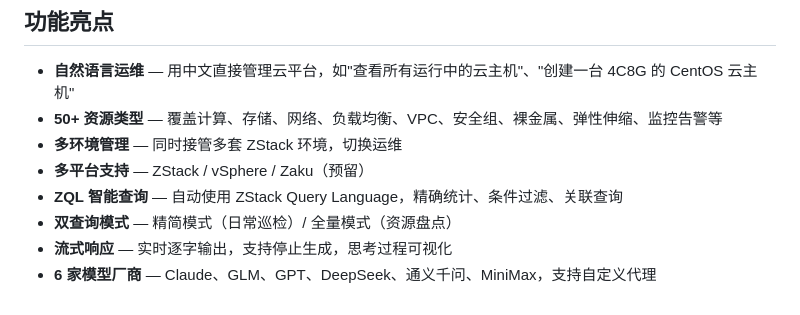
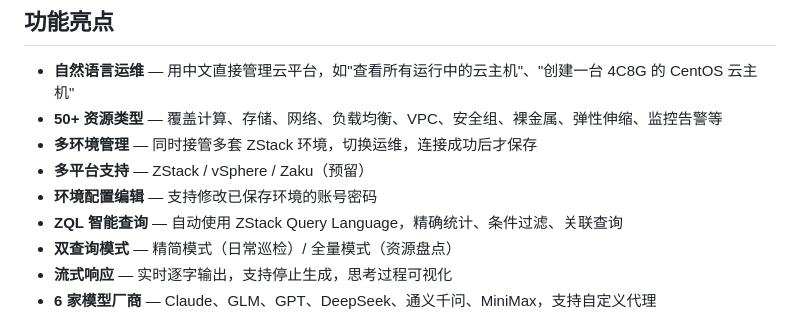
Before and after one commit to HeyMax/zstack-ai-assistant, a Markdown page: README.md, the part around the change. GitHub-like rendering.

Commit message:
更新 README 和 RELEASE：v1.1 新功能

```diff
--- a/README.md
+++ b/README.md
@@ -6,8 +6,9 @@
 
 - **自然语言运维** — 用中文直接管理云平台，如"查看所有运行中的云主机"、"创建一台 4C8G 的 CentOS 云主机"
 - **50+ 资源类型** — 覆盖计算、存储、网络、负载均衡、VPC、安全组、裸金属、弹性伸缩、监控告警等
-- **多环境管理** — 同时接管多套 ZStack 环境，切换运维
+- **多环境管理** — 同时接管多套 ZStack 环境，切换运维，连接成功后才保存
 - **多平台支持** — ZStack / vSphere / Zaku（预留）
+- **环境配置编辑** — 支持修改已保存环境的账号密码
 - **ZQL 智能查询** — 自动使用 ZStack Query Language，精确统计、条件过滤、关联查询
 - **双查询模式** — 精简模式（日常巡检）/ 全量模式（资源盘点）
 - **流式响应** — 实时逐字输出，支持停止生成，思考过程可视化
```
Also changed, not shown: RELEASE.md (+17 -2 lines).
